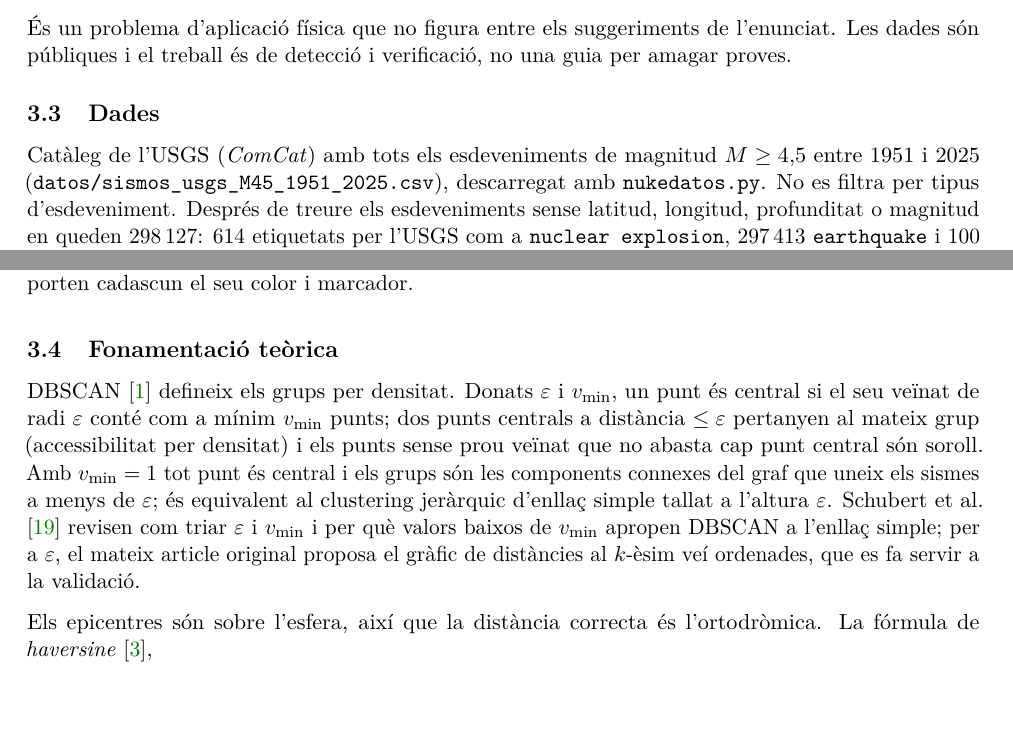
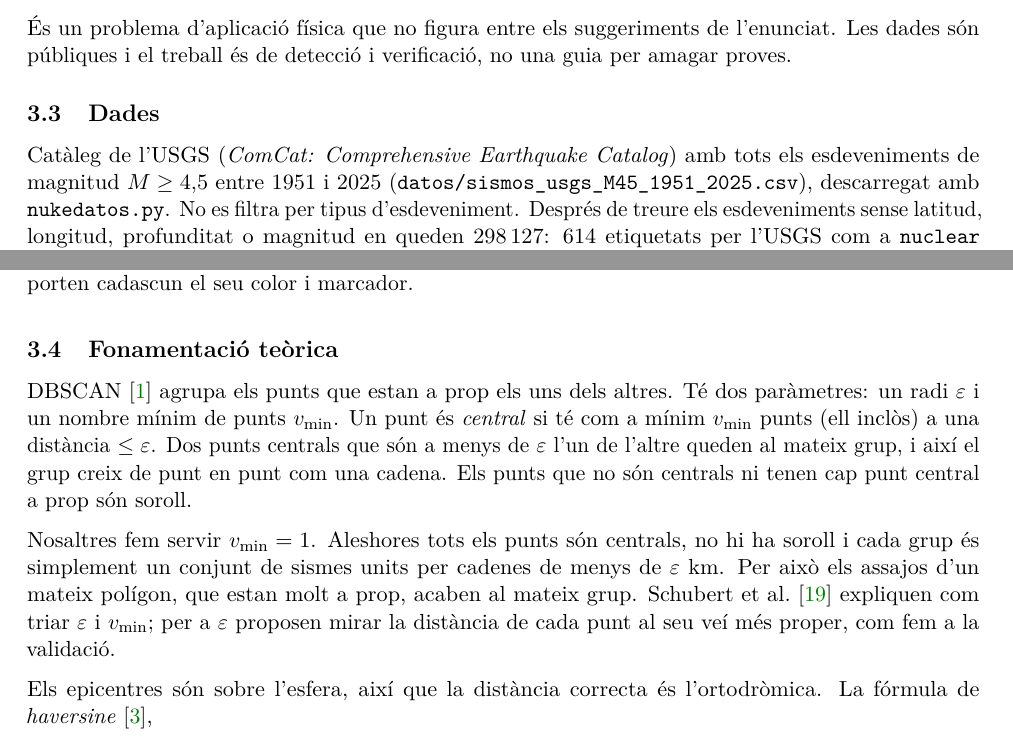
Before and after one commit to ArnauMontull/CPIA-Expo, a LaTeX document (docs/descripcion_problemas.tex): two parts of pages 5 and 6 of 23, joined at a grey line, cut so that both start at the same text. Compiled offline with pdfLaTeX.

Commit message:
Informe: fonamentacio teorica de DBSCAN mes simple
Co-Authored-By: Claude Sonnet 5.5 <noreply@anthropic.com>
Claude-Session: https://claude.ai/code/session_01Q6fDk4UWe6v6CR3QJZP5xS

```diff
--- a/docs/descripcion_problemas.tex
+++ b/docs/descripcion_problemas.tex
@@ -230,7 +230,7 @@ sismògrafs (triangles) registren tots dos esdeveniments; aquí només es fa ser
 de detecció i verificació, no una guia per amagar proves.
 
 \subsection{Dades}
-Catàleg de l'USGS (\textit{ComCat}) amb tots els esdeveniments de magnitud $M\ge 4{,}5$ entre 1951 i 2025
+Catàleg de l'USGS (\textit{ComCat: Comprehensive Earthquake Catalog}) amb tots els esdeveniments de magnitud $M\ge 4{,}5$ entre 1951 i 2025
 (\texttt{datos/sismos\_usgs\_M45\_1951\_2025.csv}), descarregat amb \texttt{nukedatos.py}. No es filtra per tipus
 d'esdeveniment. Després de treure els esdeveniments sense latitud, longitud, profunditat o magnitud en queden 298\,127: 614
 etiquetats per l'USGS com a \texttt{nuclear explosion}, 297\,413 \texttt{earthquake} i 100 d'altres tipus (71 erupcions
@@ -248,13 +248,15 @@ volcàniques, 16 \texttt{explosion}, 6 esfondraments de mina, 3 esclats de roca,
 \end{figure}
 
 \subsection{Fonamentació teòrica}
-DBSCAN \cite{ester1996} defineix els grups per densitat. Donats $\varepsilon$ i $v_{\min}$, un punt és central si el seu veïnat
-de radi $\varepsilon$ conté com a mínim $v_{\min}$ punts; dos punts centrals a distància $\le\varepsilon$ pertanyen al mateix
-grup (accessibilitat per densitat) i els punts sense prou veïnat que no abasta cap punt central són soroll. Amb $v_{\min}=1$ tot
-punt és central i els grups són les components connexes del graf que uneix els sismes a menys de $\varepsilon$; és equivalent al
-clustering jeràrquic d'enllaç simple tallat a l'altura $\varepsilon$. Schubert et al.\ \cite{schubert2017} revisen com triar
-$\varepsilon$ i $v_{\min}$ i per què valors baixos de $v_{\min}$ apropen DBSCAN a l'enllaç simple; per a $\varepsilon$, el mateix
-article original proposa el gràfic de distàncies al $k$-èsim veí ordenades, que es fa servir a la validació.
+DBSCAN \cite{ester1996} agrupa els punts que estan a prop els uns dels altres. Té dos paràmetres: un radi $\varepsilon$ i un
+nombre mínim de punts $v_{\min}$. Un punt és \emph{central} si té com a mínim $v_{\min}$ punts (ell inclòs) a una distància
+$\le\varepsilon$. Dos punts centrals que són a menys de $\varepsilon$ l'un de l'altre queden al mateix grup, i així el grup
+creix de punt en punt com una cadena. Els punts que no són centrals ni tenen cap punt central a prop són soroll.
+
+Nosaltres fem servir $v_{\min}=1$. Aleshores tots els punts són centrals, no hi ha soroll i cada grup és simplement un conjunt
+de sismes units per cadenes de menys de $\varepsilon$ km. Per això els assajos d'un mateix polígon, que estan molt a prop, acaben
+al mateix grup. Schubert et al.\ \cite{schubert2017} expliquen com triar $\varepsilon$ i $v_{\min}$; per a $\varepsilon$ proposen mirar
+la distància de cada punt al seu veí més proper, com fem a la validació.
 
 Els epicentres són sobre l'esfera, així que la distància correcta és l'ortodròmica. La fórmula de \emph{haversine}
 \cite{sinnott1984},
```
Also changed, not shown: docs/descripcion_problemas.pdf.
